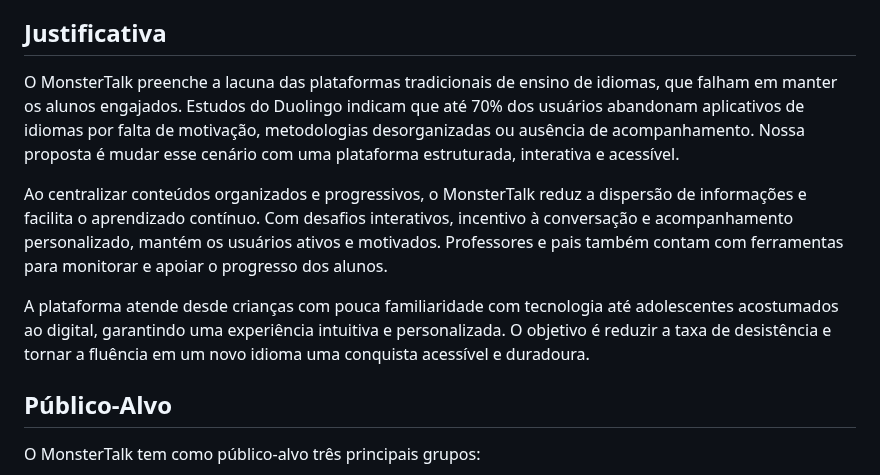
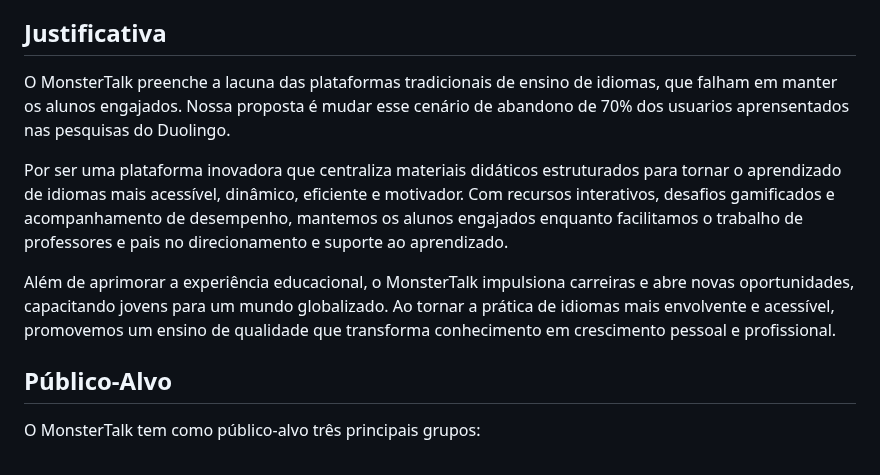
Before and after one commit to vcdamata/Projeto-Faculdade-MonsterTalk, a Markdown page: docs/context.md, the part around the change. Drawn GitHub-style.

Commit message:
corrected justification #4

```diff
--- a/docs/context.md
+++ b/docs/context.md
@@ -24,11 +24,11 @@ A plataforma também incluirá ferramentas para que os professores e pais possam
 
 ## Justificativa
 
-O MonsterTalk preenche a lacuna das plataformas tradicionais de ensino de idiomas, que falham em manter os alunos engajados. Estudos do Duolingo indicam que até 70% dos usuários abandonam aplicativos de idiomas por falta de motivação, metodologias desorganizadas ou ausência de acompanhamento. Nossa proposta é mudar esse cenário com uma plataforma estruturada, interativa e acessível.
+O MonsterTalk preenche a lacuna das plataformas tradicionais de ensino de idiomas, que falham em manter os alunos engajados. Nossa proposta é mudar esse cenário de abandono de 70% dos usuarios aprensentados nas pesquisas do Duolingo.
 
-Ao centralizar conteúdos organizados e progressivos, o MonsterTalk reduz a dispersão de informações e facilita o aprendizado contínuo. Com desafios interativos, incentivo à conversação e acompanhamento personalizado, mantém os usuários ativos e motivados. Professores e pais também contam com ferramentas para monitorar e apoiar o progresso dos alunos.
+Por ser uma plataforma inovadora que centraliza materiais didáticos estruturados para tornar o aprendizado de idiomas mais acessível, dinâmico, eficiente e motivador. Com recursos interativos, desafios gamificados e acompanhamento de desempenho, mantemos os alunos engajados enquanto facilitamos o trabalho de professores e pais no direcionamento e suporte ao aprendizado.
 
-A plataforma atende desde crianças com pouca familiaridade com tecnologia até adolescentes acostumados ao digital, garantindo uma experiência intuitiva e personalizada. O objetivo é reduzir a taxa de desistência e tornar a fluência em um novo idioma uma conquista acessível e duradoura.
+Além de aprimorar a experiência educacional, o MonsterTalk impulsiona carreiras e abre novas oportunidades, capacitando jovens para um mundo globalizado. Ao tornar a prática de idiomas mais envolvente e acessível, promovemos um ensino de qualidade que transforma conhecimento em crescimento pessoal e profissional.
 
 ## Público-Alvo
 
```
